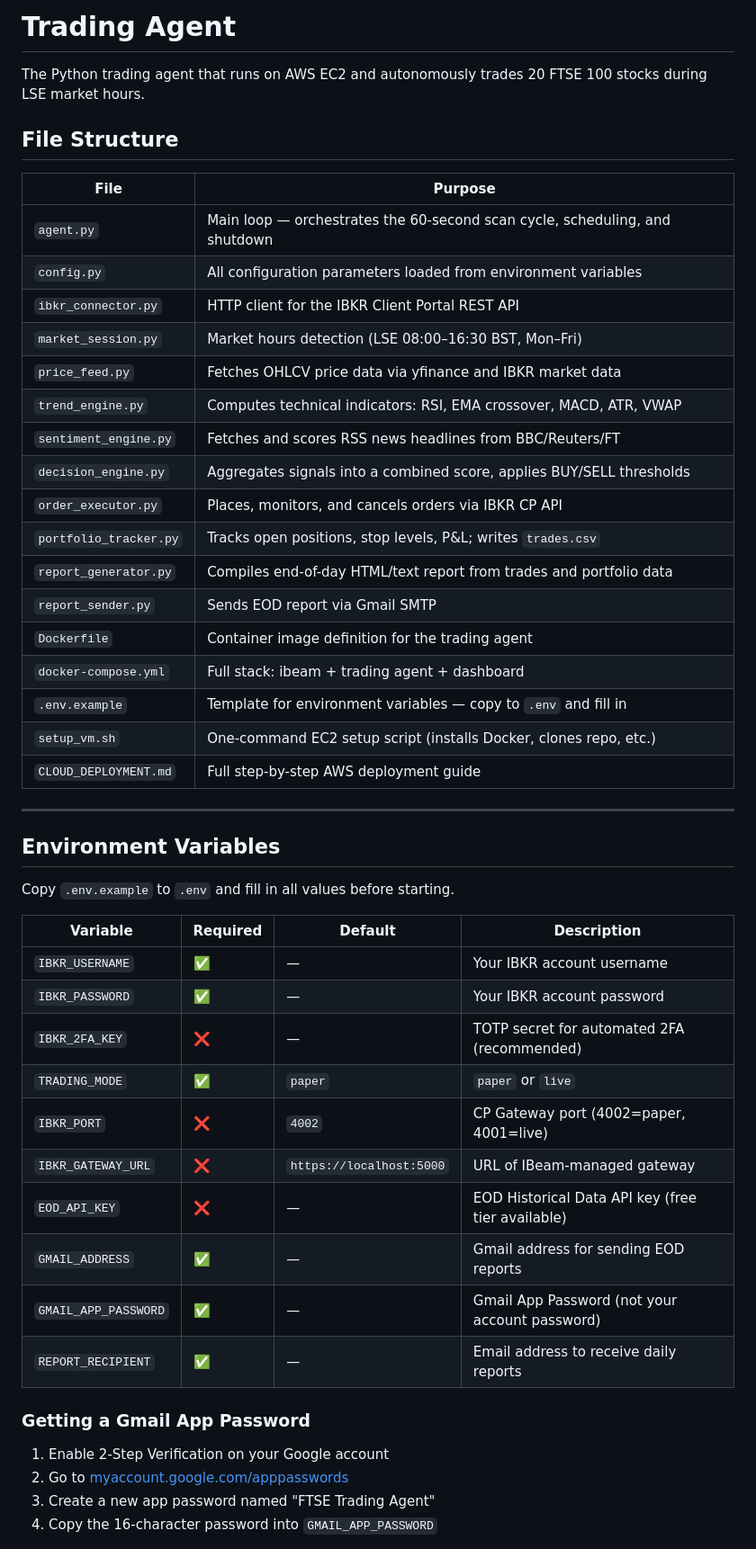
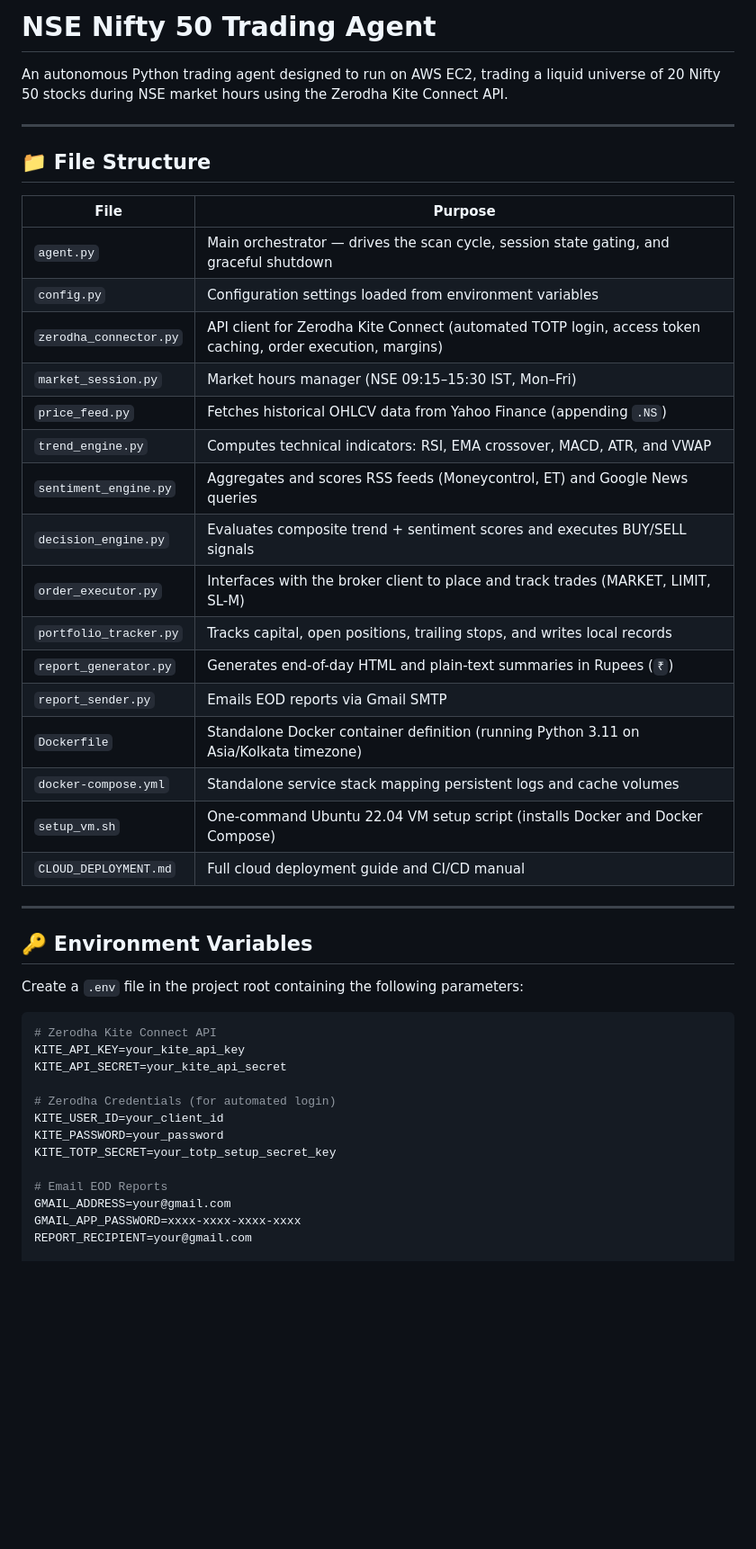
Before and after one commit to abinashpatnaik/trade-101-ind, a Markdown page: README.md, the part around one of its changes. Shown at 90% size. Rendered like a GitHub page; blank space fills up the shorter version.

Commit message:
Docs: Update README.md to document NSE/Zerodha setup and GitHub Actions deployment

````diff
--- a/README.md
+++ b/README.md
@@ -1,52 +1,48 @@
-# Trading Agent
+# NSE Nifty 50 Trading Agent
 
-The Python trading agent that runs on AWS EC2 and autonomously trades 20 FTSE 100 stocks during LSE market hours.
+An autonomous Python trading agent designed to run on AWS EC2, trading a liquid universe of 20 Nifty 50 stocks during NSE market hours using the Zerodha Kite Connect API.
 
-## File Structure
+---
+
+## 📁 File Structure
 
 | File | Purpose |
 |------|---------|
-| `agent.py` | Main loop — orchestrates the 60-second scan cycle, scheduling, and shutdown |
-| `config.py` | All configuration parameters loaded from environment variables |
-| `ibkr_connector.py` | HTTP client for the IBKR Client Portal REST API |
-| `market_session.py` | Market hours detection (LSE 08:00–16:30 BST, Mon–Fri) |
-| `price_feed.py` | Fetches OHLCV price data via yfinance and IBKR market data |
-| `trend_engine.py` | Computes technical indicators: RSI, EMA crossover, MACD, ATR, VWAP |
-| `sentiment_engine.py` | Fetches and scores RSS news headlines from BBC/Reuters/FT |
-| `decision_engine.py` | Aggregates signals into a combined score, applies BUY/SELL thresholds |
-| `order_executor.py` | Places, monitors, and cancels orders via IBKR CP API |
-| `portfolio_tracker.py` | Tracks open positions, stop levels, P&L; writes `trades.csv` |
-| `report_generator.py` | Compiles end-of-day HTML/text report from trades and portfolio data |
-| `report_sender.py` | Sends EOD report via Gmail SMTP |
-| `Dockerfile` | Container image definition for the trading agent |
-| `docker-compose.yml` | Full stack: ibeam + trading agent + dashboard |
-| `.env.example` | Template for environment variables — copy to `.env` and fill in |
-| `setup_vm.sh` | One-command EC2 setup script (installs Docker, clones repo, etc.) |
-| `CLOUD_DEPLOYMENT.md` | Full step-by-step AWS deployment guide |
+| `agent.py` | Main orchestrator — drives the scan cycle, session state gating, and graceful shutdown |
+| `config.py` | Configuration settings loaded from environment variables |
+| `zerodha_connector.py` | API client for Zerodha Kite Connect (automated TOTP login, access token caching, order execution, margins) |
+| `market_session.py` | Market hours manager (NSE 09:15–15:30 IST, Mon–Fri) |
+| `price_feed.py` | Fetches historical OHLCV data from Yahoo Finance (appending `.NS`) |
+| `trend_engine.py` | Computes technical indicators: RSI, EMA crossover, MACD, ATR, and VWAP |
+| `sentiment_engine.py` | Aggregates and scores RSS feeds (Moneycontrol, ET) and Google News queries |
+| `decision_engine.py` | Evaluates composite trend + sentiment scores and executes BUY/SELL signals |
+| `order_executor.py` | Interfaces with the broker client to place and track trades (MARKET, LIMIT, SL-M) |
+| `portfolio_tracker.py` | Tracks capital, open positions, trailing stops, and writes local records |
+| `report_generator.py` | Generates end-of-day HTML and plain-text summaries in Rupees (`₹`) |
+| `report_sender.py` | Emails EOD reports via Gmail SMTP |
+| `Dockerfile` | Standalone Docker container definition (running Python 3.11 on Asia/Kolkata timezone) |
+| `docker-compose.yml` | Standalone service stack mapping persistent logs and cache volumes |
+| `setup_vm.sh` | One-command Ubuntu 22.04 VM setup script (installs Docker and Docker Compose) |
+| `CLOUD_DEPLOYMENT.md` | Full cloud deployment guide and CI/CD manual |
 
 ---
 
-## Environment Variables
+## 🔑 Environment Variables
 
-Copy `.env.example` to `.env` and fill in all values before starting.
+Create a `.env` file in the project root containing the following parameters:
 
-| Variable | Required | Default | Description |
-|----------|----------|---------|-------------|
-| `IBKR_USERNAME` | ✅ | — | Your IBKR account username |
-| `IBKR_PASSWORD` | ✅ | — | Your IBKR account password |
-| `IBKR_2FA_KEY` | ❌ | — | TOTP secret for automated 2FA (recommended) |
-| `TRADING_MODE` | ✅ | `paper` | `paper` or `live` |
-| `IBKR_PORT` | ❌ | `4002` | CP Gateway port (4002=paper, 4001=live) |
-| `IBKR_GATEWAY_URL` | ❌ | `https://localhost:5000` | URL of IBeam-managed gateway |
-| `EOD_API_KEY` | ❌ | — | EOD Historical Data API key (free tier available) |
-| `GMAIL_ADDRESS` | ✅ | — | Gmail address for sending EOD reports |
-| `GMAIL_APP_PASSWORD` | ✅ | — | Gmail App Password (not your account password) |
-| `REPORT_RECIPIENT` | ✅ | — | Email address to receive daily reports |
+```ini
+# Zerodha Kite Connect API
+KITE_API_KEY=your_kite_api_key
+KITE_API_SECRET=your_kite_api_secret
 
-### Getting a Gmail App Password
+# Zerodha Credentials (for automated login)
+KITE_USER_ID=your_client_id
+KITE_PASSWORD=your_password
+KITE_TOTP_SECRET=your_totp_setup_secret_key
 
-1. Enable 2-Step Verification on your Google account
-2. Go to [myaccount.google.com/apppasswords](https://myaccount.google.com/apppasswords)
-3. Create a new app password named "FTSE Trading Agent"
-4. Copy the 16-character password into `GMAIL_APP_PASSWORD`
+# Email EOD Reports
+GMAIL_ADDRESS=your@gmail.com
+GMAIL_APP_PASSWORD=xxxx-xxxx-xxxx-xxxx
+REPORT_RECIPIENT=your@gmail.com
 
````
Also changed, not shown: other parts of README.md (+46 -119 lines).
